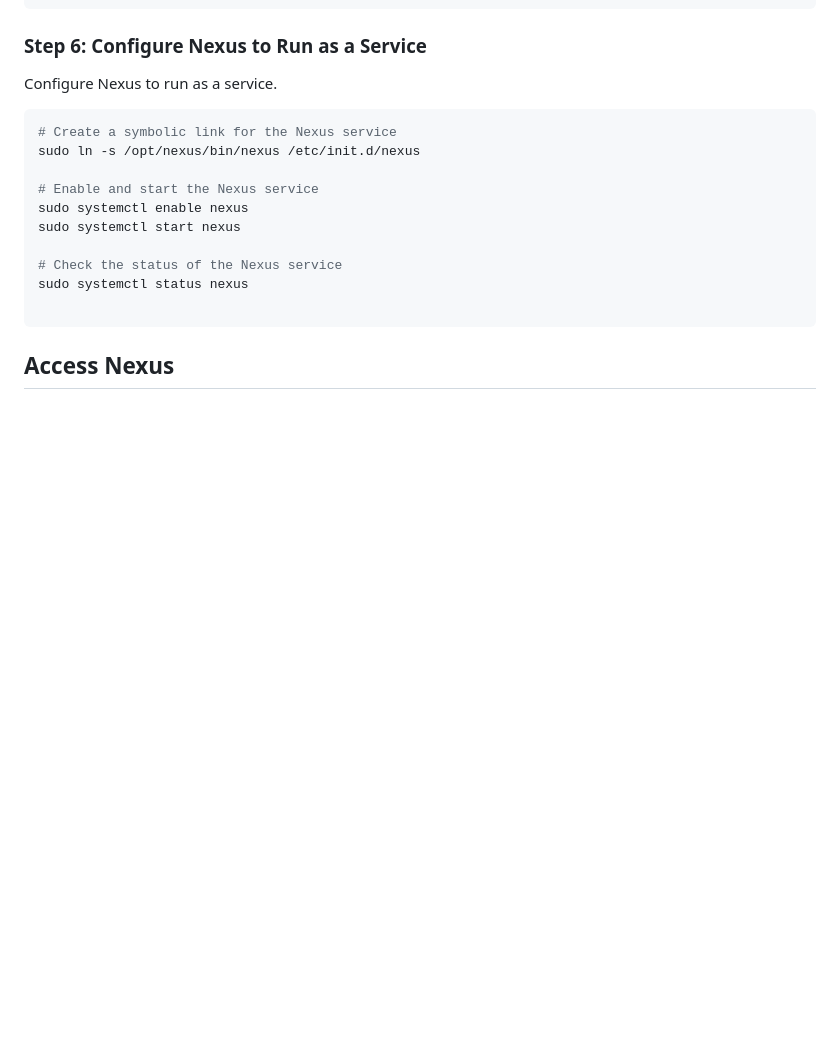
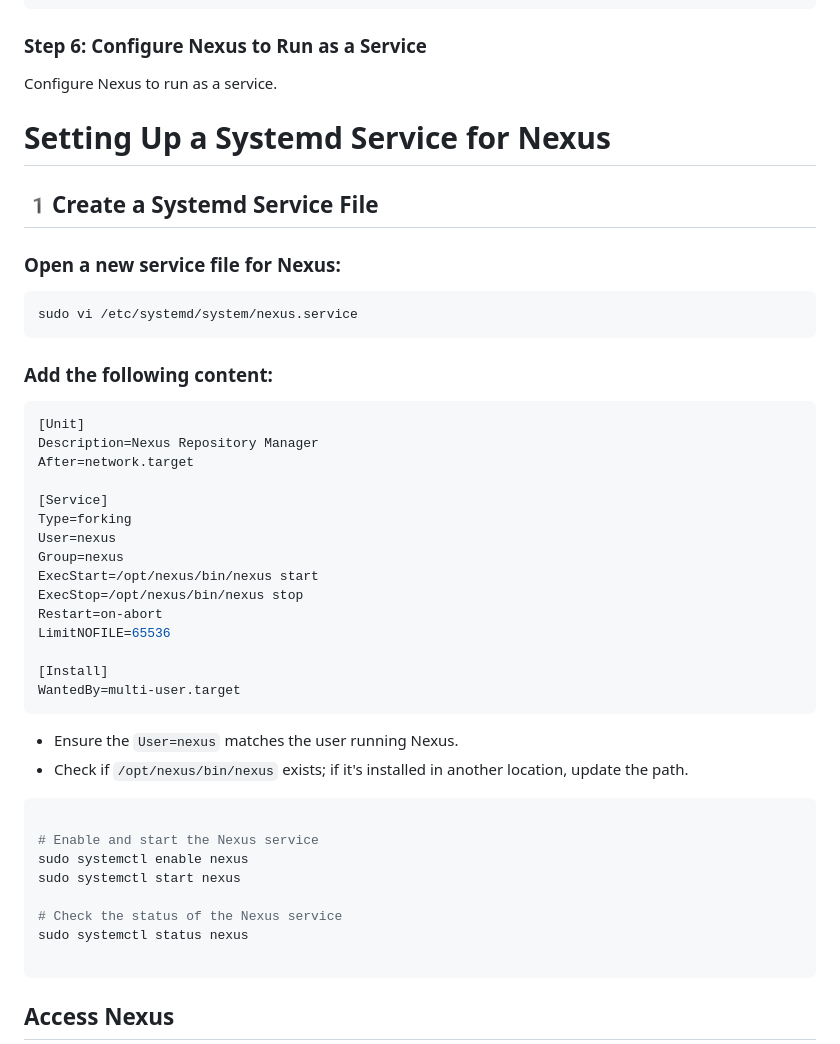
Before and after one commit to fewaitconsulting/scripts-and-installations, a Markdown page: Package-Installations/Nexus/nexus-install.md, the part around the change. Drawn GitHub-style; blank space fills up the shorter version.

````diff
--- a/Package-Installations/Nexus/nexus-install.md
+++ b/Package-Installations/Nexus/nexus-install.md
@@ -96,9 +96,39 @@ echo 'run_as_user="nexus"' | sudo tee /opt/nexus/bin/nexus.rc
 
 Configure Nexus to run as a service.
 
+# Setting Up a Systemd Service for Nexus
+
+## 1️Create a Systemd Service File
+
+### Open a new service file for Nexus:
+```bash
+sudo vi /etc/systemd/system/nexus.service
+```
+
+### Add the following content:
+```ini
+[Unit]
+Description=Nexus Repository Manager
+After=network.target
+
+[Service]
+Type=forking
+User=nexus
+Group=nexus
+ExecStart=/opt/nexus/bin/nexus start
+ExecStop=/opt/nexus/bin/nexus stop
+Restart=on-abort
+LimitNOFILE=65536
+
+[Install]
+WantedBy=multi-user.target
+```
+
+- Ensure the `User=nexus` matches the user running Nexus.
+- Check if `/opt/nexus/bin/nexus` exists; if it's installed in another location, update the path.
+
+
 ```sh
-# Create a symbolic link for the Nexus service
-sudo ln -s /opt/nexus/bin/nexus /etc/init.d/nexus
 
 # Enable and start the Nexus service
 sudo systemctl enable nexus
````
